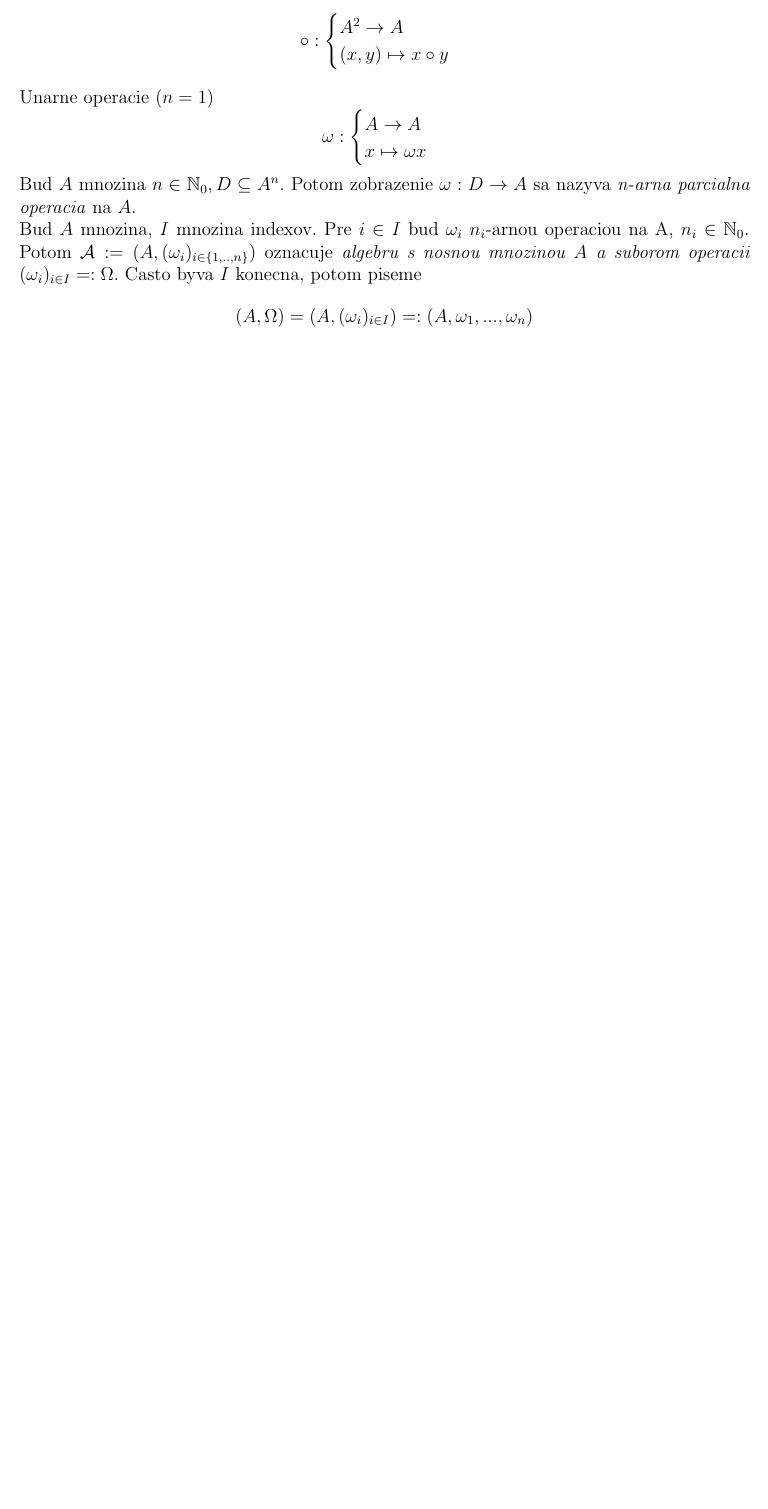
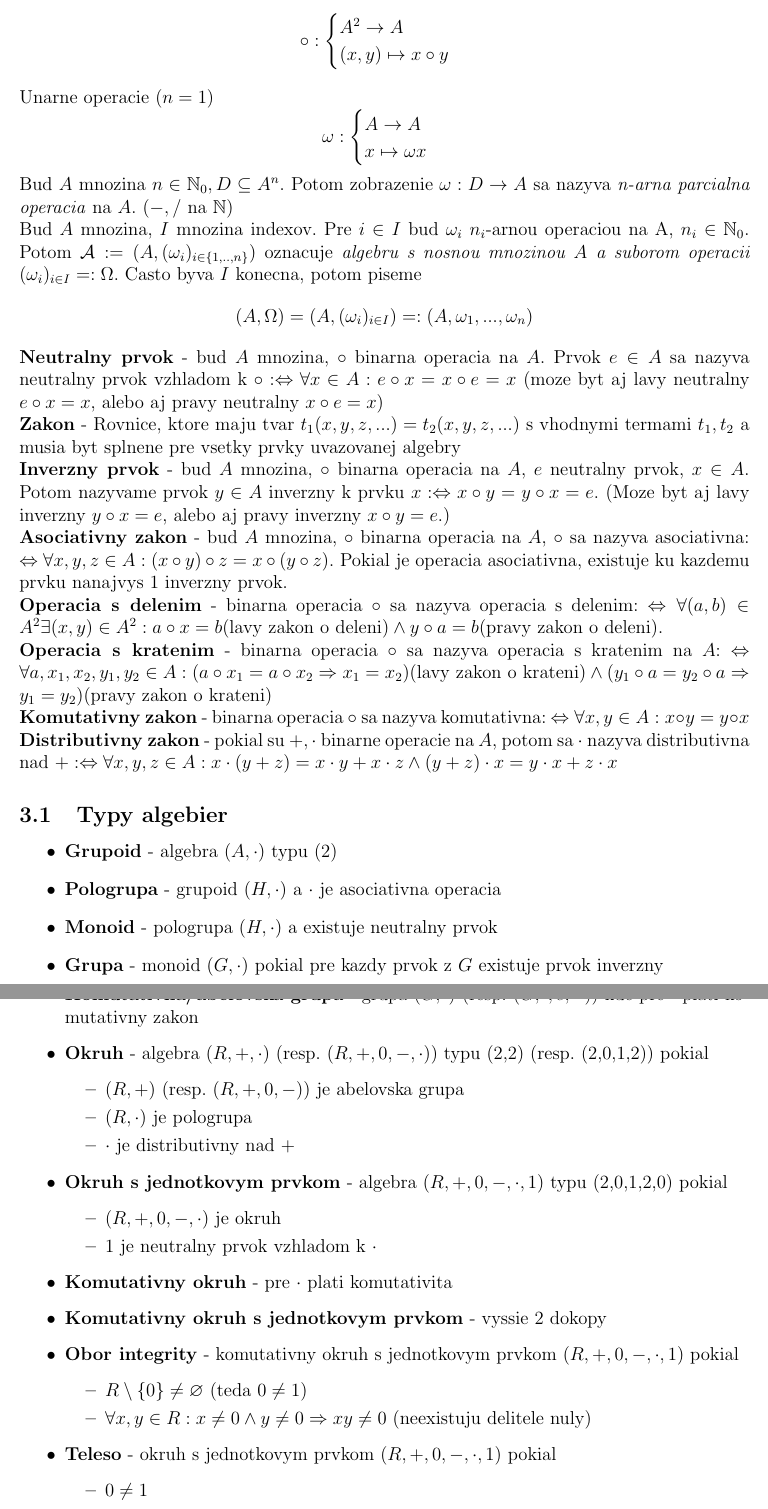
Before and after one commit to metthal/FIT-notes, a LaTeX document (mat.tex): part of page 8 of 8 before the commit and two parts of pages 8 and 9 of 9 after it, the two joined at a grey line, cut so that both start at the same text, the shorter picture padded with empty space. Compiled offline with pdfLaTeX.

```diff
--- a/mat.tex
+++ b/mat.tex
@@ -391,7 +391,7 @@
 \end{equation*}
 
 Bud $A$ mnozina $n \in \mathbb{N}_{0}, D \subseteq A^{n}$. Potom zobrazenie
-$\omega: D \to A$ sa nazyva \emph{n-arna parcialna operacia} na $A$.
+$\omega: D \to A$ sa nazyva \emph{n-arna parcialna operacia} na $A$. ($-,/$ na $\mathbb{N}$)
 
 Bud $A$ mnozina, $I$ mnozina indexov. Pre $i \in I$ bud $\omega_{i}$ $n_{i}$-arnou operaciou na A,
 $n_{i} \in \mathbb{N}_{0}$. Potom $\mathcal{A} := (A, (\omega_{i})_{i \in \{1,..,n\}})$ oznacuje
@@ -401,3 +401,62 @@
 	(A,\Omega) = (A, (\omega_{i})_{i \in I}) =: (A, \omega_{1},...,\omega_{n})
 \end{equation*}
 
+\textbf{Neutralny prvok} - bud $A$ mnozina, $\circ$ binarna operacia na $A$. Prvok $e \in A$ sa nazyva
+neutralny prvok vzhladom k $\circ: \Leftrightarrow \forall x \in A: e \circ x = x \circ e = x$ (moze byt
+aj lavy neutralny $e \circ x = x$, alebo aj pravy neutralny $x \circ e = x$)
+
+\textbf{Zakon} - Rovnice, ktore maju tvar $t_{1}(x,y,z,...) = t_{2}(x,y,z,...)$ s vhodnymi termami
+$t_{1}, t_{2}$ a musia byt splnene pre vsetky prvky uvazovanej algebry
+
+\textbf{Inverzny prvok} - bud $A$ mnozina, $\circ$ binarna operacia na $A$, $e$ neutralny prvok, $x \in A$. Potom
+nazyvame prvok $y \in A$ inverzny k prvku $x: \Leftrightarrow x \circ y = y \circ x = e$. (Moze byt aj lavy inverzny
+$y \circ x = e$, alebo aj pravy inverzny $x \circ y = e$.)
+
+\textbf{Asociativny zakon} - bud $A$ mnozina, $\circ$ binarna operacia na $A$, $\circ$ sa nazyva asociativna:
+$\Leftrightarrow \forall x,y,z \in A: (x \circ y) \circ z = x \circ (y \circ z)$. Pokial je operacia asociativna,
+existuje ku kazdemu prvku nanajvys 1 inverzny prvok.
+
+\textbf{Operacia s delenim} - binarna operacia $\circ$ sa nazyva operacia s delenim: $\Leftrightarrow
+\forall (a,b) \in A^{2} \exists (x,y) \in A^{2}: a \circ x = b \text{(lavy zakon o deleni)}
+\land y \circ a = b \text{(pravy zakon o deleni)}.$
+
+\textbf{Operacia s kratenim} - binarna operacia $\circ$ sa nazyva operacia s kratenim na $A$:
+$\Leftrightarrow \forall a,x_{1},x_{2},y_{1},y_{2} \in A: (a \circ x_{1} = a \circ x_{2} \Rightarrow x_{1} = x_{2}) \text{(lavy zakon o krateni)}
+\land (y_{1} \circ a = y_{2} \circ a \Rightarrow y_{1} = y_{2}) \text{(pravy zakon o krateni)}$
+
+\textbf{Komutativny zakon} - binarna operacia $\circ$ sa nazyva komutativna:
+$\Leftrightarrow \forall x,y \in A: x \circ y = y \circ x$
+
+\textbf{Distributivny zakon} - pokial su $+, \cdot$ binarne operacie na $A$, potom sa $\cdot$ nazyva
+distributivna nad $+: \Leftrightarrow \forall x,y,z \in A :
+x \cdot (y + z) = x \cdot y + x \cdot z \land (y + z) \cdot x = y \cdot x + z \cdot x$
+
+\subsection{Typy algebier}
+\begin{itemize}
+	\item \textbf{Grupoid} - algebra $(A, \cdot)$ typu (2)
+	\item \textbf{Pologrupa} - grupoid $(H, \cdot)$ a $\cdot$ je asociativna operacia
+	\item \textbf{Monoid} - pologrupa $(H, \cdot)$ a existuje neutralny prvok
+	\item \textbf{Grupa} - monoid $(G, \cdot)$ pokial pre kazdy prvok z $G$ existuje prvok inverzny
+	\item \textbf{Komutativna/abelovska grupa} - grupa $(G, \cdot)$ (resp. $(G, \cdot, e, \textsuperscript{-1}$)) kde pre $\cdot$ plati komutativny zakon
+	\item \textbf{Okruh} - algebra $(R,+,\cdot)$ (resp. $(R,+,0,-,\cdot)$) typu (2,2) (resp. (2,0,1,2)) pokial
+		\begin{itemize}
+			\item $(R, +)$ (resp. $(R,+,0,-)$) je abelovska grupa
+			\item $(R, \cdot)$ je pologrupa
+			\item $\cdot$ je distributivny nad $+$
+		\end{itemize}
+	\item \textbf{Okruh s jednotkovym prvkom} - algebra $(R,+,0,-,\cdot,1)$ typu (2,0,1,2,0) pokial
+		\begin{itemize}
+			\item $(R,+,0,-,\cdot)$ je okruh
+			\item 1 je neutralny prvok vzhladom k $\cdot$
+		\end{itemize}
+	\item \textbf{Komutativny okruh} - pre $\cdot$ plati komutativita
+	\item \textbf{Komutativny okruh s jednotkovym prvkom} - vyssie 2 dokopy
+	\item \textbf{Obor integrity} - komutativny okruh s jednotkovym prvkom $(R,+,0,-,\cdot,1)$ pokial
+		\begin{itemize}
+			\item $R \setminus \{0\} \not= \varnothing$ (teda $0 \not= 1$)
+			\item $\forall x,y \in R: x \not= 0 \land y \not= 0 \Rightarrow xy \not= 0$ (neexistuju delitele nuly)
+		\end{itemize}
+	\item \textbf{Teleso} - okruh s jednotkovym prvkom $(R,+,0,-,\cdot,1)$ pokial
+		\begin{itemize}
+			\item $0 \not= 1$
+			\item $(R \setminus \{0\}, \cdot)$ je grupa
```
Also changed, not shown: mat.tex (23 more changed lines).
